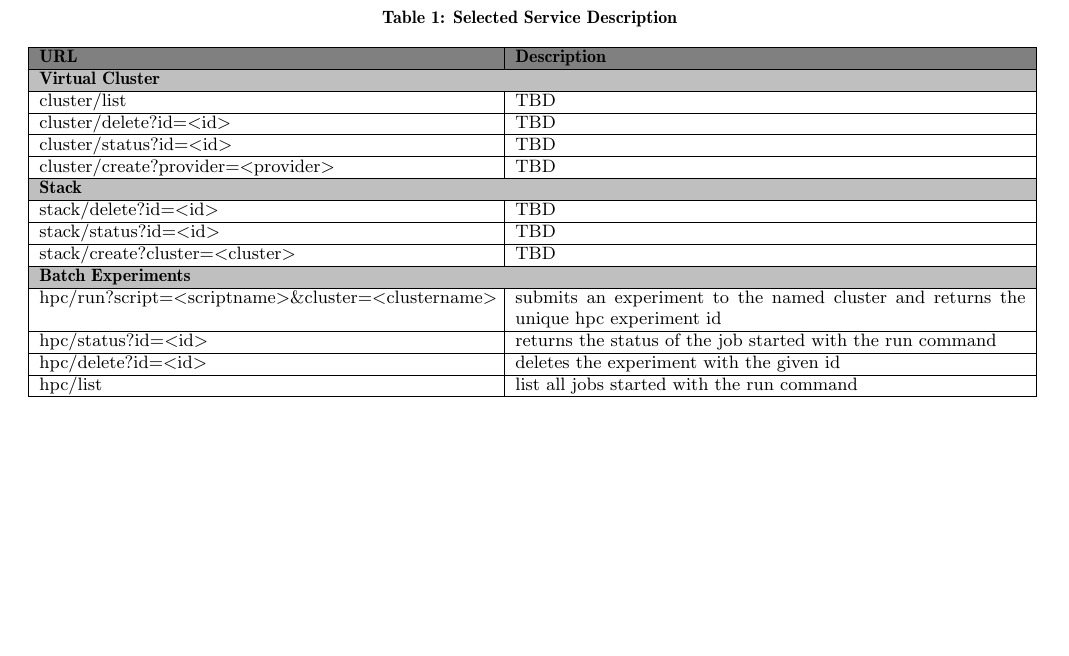
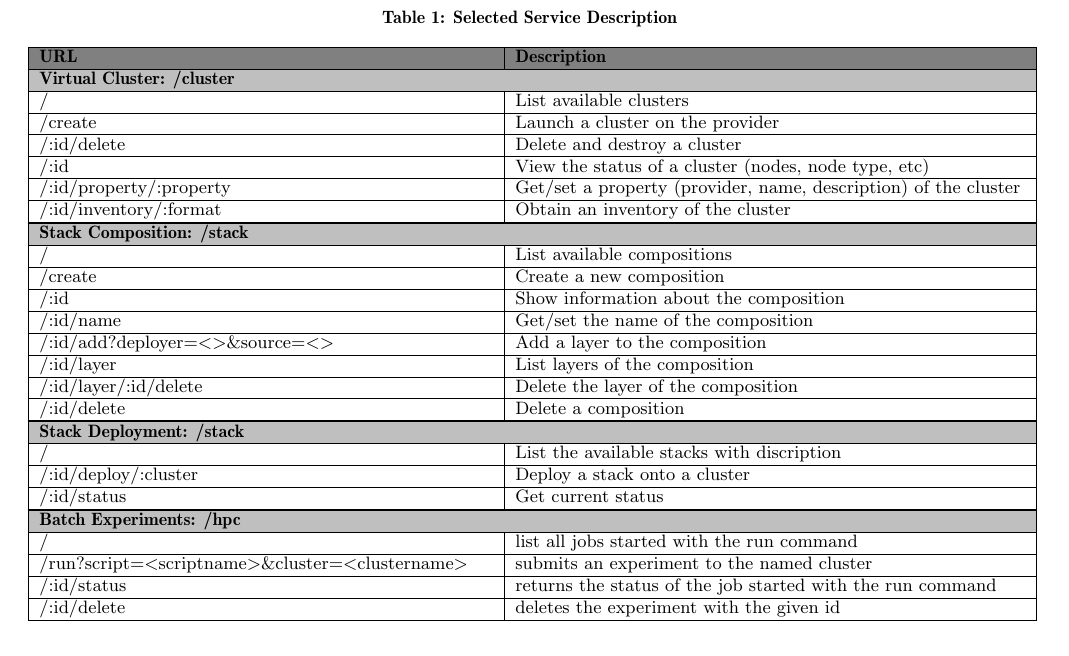
Before and after one commit to cyberaide/nist, a LaTeX paper (vonLaszewski-nist.tex, which reads content.tex): part of page 5 of 10, cut so that both start at the same text, the shorter picture padded with empty space. Compiled offline with pdfLaTeX.

Commit message:
chg:dev: update table of service description urls

```diff
--- a/content.tex
+++ b/content.tex
@@ -392,39 +392,40 @@ cm hpc run SCRIPT
 \begin{tabular}{|p{8cm}|p{9cm}|}
 \hline
 \blue \textbf{URL} & \blue \textbf{Description}\tabularnewline
-\hline
-\multicolumn{2}{|l|}{\grey\bf Virtual Cluster} \tabularnewline
-\hline
-cluster/list & TBD \tabularnewline
-\hline
-cluster/delete?id=<id> & TBD \tabularnewline
-\hline
-cluster/status?id=<id> & TBD \tabularnewline
-\hline
-cluster/create?provider=<provider> & TBD \tabularnewline
-\hline
-\multicolumn{2}{|l|}{\grey\bf Stack} \tabularnewline
-\hline
-stack/delete?id=<id> & TBD \tabularnewline
-\hline
-stack/status?id=<id> & TBD \tabularnewline
-\hline
-stack/create?cluster=<cluster> & TBD \tabularnewline
 
-\hline
-\multicolumn{2}{|l|}{\grey\bf Batch Experiments} \tabularnewline
-\hline
-hpc/run?script=<scriptname>\&cluster=<clustername>& submits an experiment to the named
-                               cluster and returns the unique hpc
-                               experiment id\tabularnewline
-\hline
-hpc/status?id=<id> & returns the status of the job started with the run
-                  command \tabularnewline
-\hline
-hpc/delete?id=<id> & deletes the experiment with the given id\tabularnewline
-\hline
- hpc/list & list all jobs started with the run command \tabularnewline
-\hline
+%%%%%%%%%%%%%%%%%%%%%%%%%%%%%%%%%%%%%%%%%%%%%%%%%%%%%%%%%%%%%%%% Virtual cluster
+\hline \multicolumn{2}{|l|}{\grey\bf Virtual Cluster: /cluster} \tabularnewline \hline
+/                       & List available clusters \tabularnewline \hline
+/create                 & Launch a cluster on the provider \tabularnewline \hline
+/:id/delete             & Delete and destroy a cluster \tabularnewline \hline
+/:id                    & View the status of a cluster (nodes, node type, etc) \tabularnewline \hline
+/:id/property/:property & Get/set a property (provider, name, description) of the cluster \tabularnewline \hline
+/:id/inventory/:format  & Obtain an inventory of the cluster \tabularnewline \hline
+
+%%%%%%%%%%%%%%%%%%%%%%%%%%%%%%%%%%%%%%%%%%%%%%%%%%%%%%%%%%%%%%%% Composition
+\hline \multicolumn{2}{|l|}{\grey\bf Stack Composition: /stack} \tabularnewline \hline
+/                               & List available compositions \tabularnewline \hline
+/create                         & Create a new composition \tabularnewline \hline
+/:id                            & Show information about the composition \tabularnewline \hline
+/:id/name                       & Get/set the name of the composition \tabularnewline \hline
+/:id/add?deployer=<>\&source=<> & Add a layer to the composition \tabularnewline \hline
+/:id/layer                      & List layers of the composition \tabularnewline \hline
+/:id/layer/:id/delete           & Delete the layer of the composition \tabularnewline \hline
+/:id/delete                     & Delete a composition \tabularnewline \hline
+
+%%%%%%%%%%%%%%%%%%%%%%%%%%%%%%%%%%%%%%%%%%%%%%%%%%%%%%%%%%%%%%%% Stack Deployment
+\hline \multicolumn{2}{|l|}{\grey\bf Stack Deployment: /stack} \tabularnewline \hline
+/                    & List the available stacks with discription \tabularnewline \hline
+/:id/deploy/:cluster & Deploy a stack onto a cluster \tabularnewline \hline
+/:id/status          & Get current status \tabularnewline \hline
+
+ %%%%%%%%%%%%%%%%%%%%%%%%%%%%%%%%%%%%%%%%%%%%%%%%%%%%%%%%%%%%%%%% Batch
+\hline \multicolumn{2}{|l|}{\grey\bf Batch Experiments: /hpc} \tabularnewline \hline
+/                                            & list all jobs started with the run command \tabularnewline \hline
+/run?script=<scriptname>\&cluster=<clustername> & submits an experiment to the named cluster \tabularnewline \hline
+/:id/status                                     & returns the status of the job started with the run command \tabularnewline \hline
+/:id/delete                                     & deletes the experiment with the given id \tabularnewline \hline
+
 \end{tabular}
 \end{center}
 \end{table*}
```
